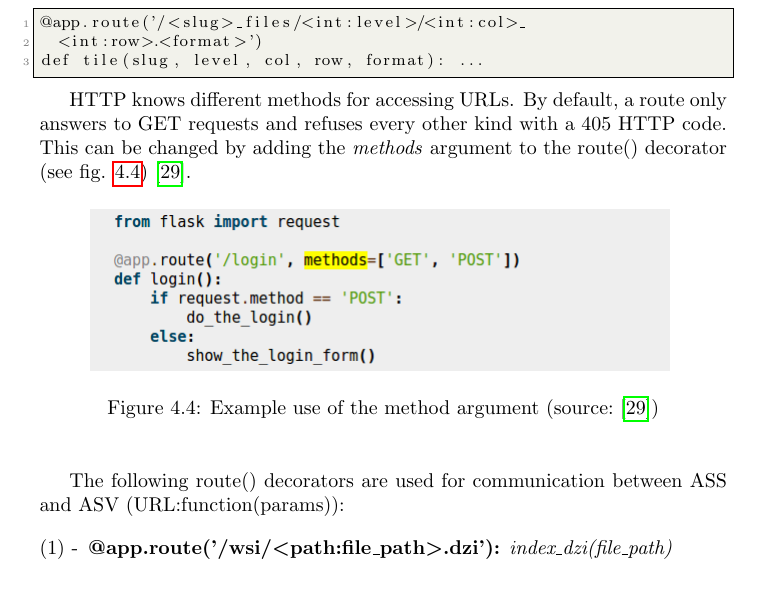
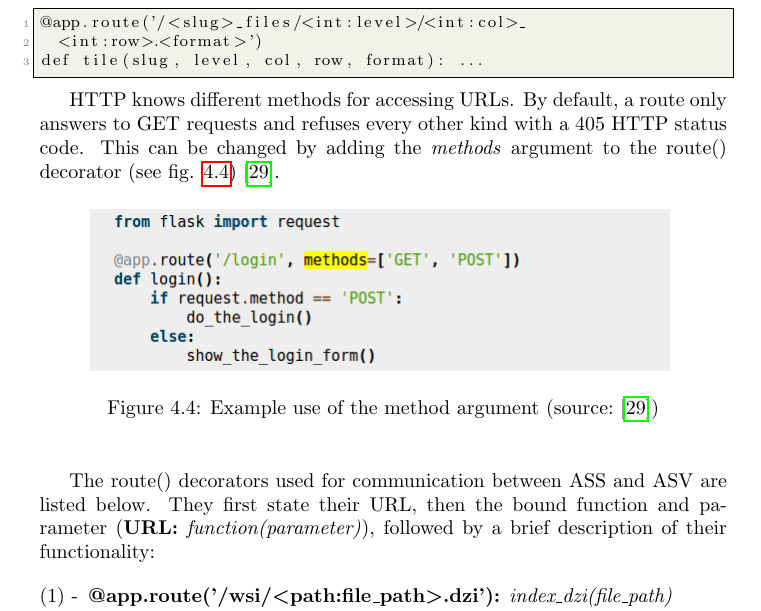
Before and after one commit to SasNaw/Thesis, a LaTeX thesis (document.tex, which reads tex/chap4.tex): part of page 48 of 67, cut so that both start at the same text, the shorter picture padded with empty space. Compiled offline with pdfLaTeX.

Commit message:
fixed some mistakes in 4.3.3

```diff
--- a/tex/chap4.tex
+++ b/tex/chap4.tex
@@ -171,7 +172,7 @@ To bind a URL with one or more variable sections to a function, the correspondin
 def tile(slug, level, col, row, format): ...
 \end{lstlisting}
 
-HTTP knows different methods for accessing URLs. By default, a route only answers to GET requests and refuses every other kind with a 405 HTTP code. This can be changed by adding the \emph{methods} argument to the route() decorator (see fig. \ref{fig4_methods})\cite{web:flask}.
+HTTP knows different methods for accessing URLs. By default, a route only answers to GET requests and refuses every other kind with a 405 HTTP status code. This can be changed by adding the \emph{methods} argument to the route() decorator (see fig. \ref{fig4_methods})\cite{web:flask}.
 
 \begin{figure}[H]
 	\begin{center}
@@ -181,7 +182,7 @@ HTTP knows different methods for accessing URLs. By default, a route only answer
 	\end{center}
 \end{figure}
 
-The following route() decorators are used for communication between ASS and ASV (URL:function(params)):
+The route() decorators used for communication between ASS and ASV are listed below. They first state their URL, then the bound function and parameter (\textbf{URL:} \emph{function(parameter)}), followed by a brief description of their functionality:
 
 \begin{enumerate}[(1) -]
 	\item\textbf{@app.route('/wsi/{\textless}path:file{\textunderscore}path{\textgreater}.dzi'):} \emph{index{\textunderscore}dzi(file{\textunderscore}path)}\\
```
Also changed, not shown: tex/chap4.tex (3 more changed lines), 2 other files.
